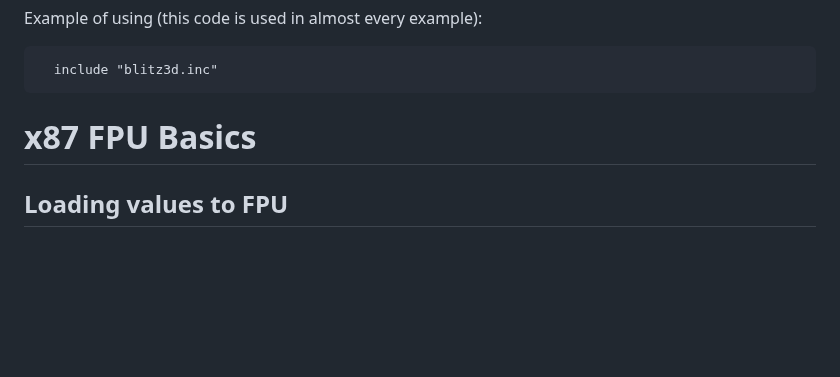
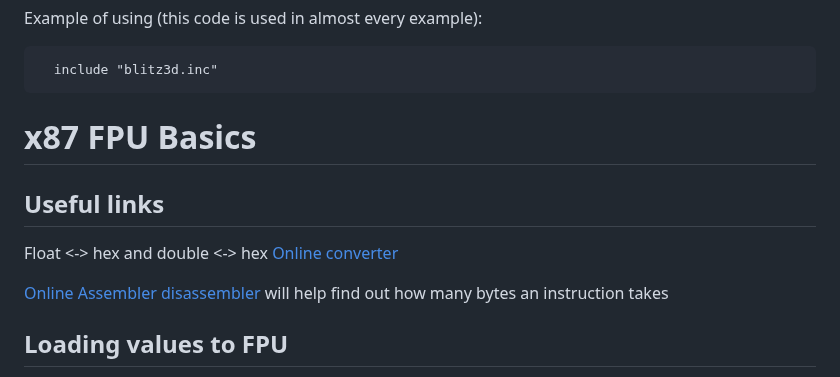
Before and after one commit to Blitz3DFASM/Blitz3DFASMSDK, a Markdown page: README.md, the part around the change. Rendered like a GitHub page; blank space fills up the shorter version.

```diff
--- a/README.md
+++ b/README.md
@@ -287,6 +287,12 @@ Example of using (this code is used in almost every example):
 
 # x87 FPU Basics
 
+## Useful links
+
+Float <-> hex and double <-> hex [Online converter]([https://blitzresearch.itch.io/blitz3d](https://gregstoll.com/~gregstoll/floattohex/))
+
+[Online Assembler disassembler](https://shell-storm.org/online/Online-Assembler-and-Disassembler/) will help find out how many bytes an instruction takes
+
 ## Loading values to FPU
 
 The FPU does not allow loading values into itself directly, loading data is only possible from a memory cell.
```
